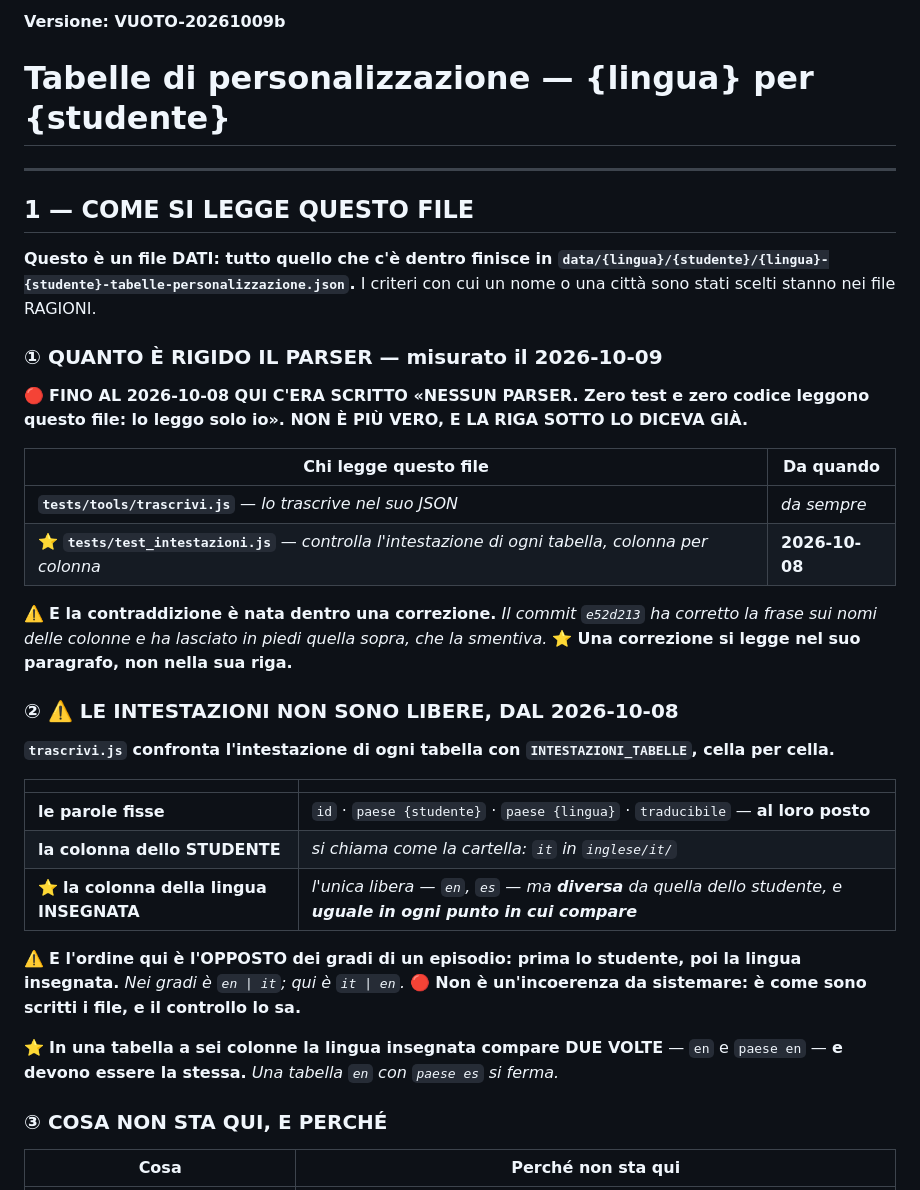
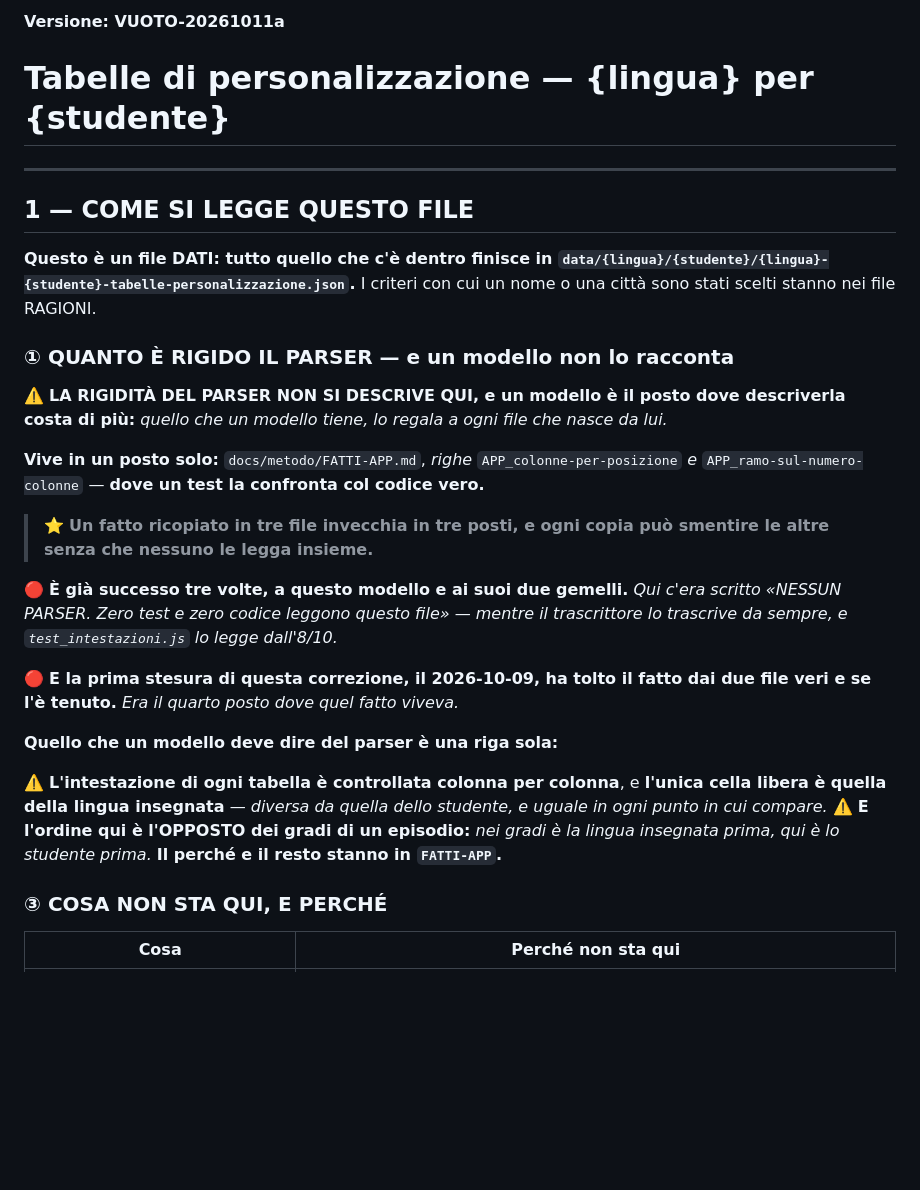
Before and after one commit to dav-te-pd/base-inglese, a Markdown page: nuovi/inglese-it-tabelle-personalizzazione-VUOTO.md, the part around the change. Drawn GitHub-style; blank space fills up the shorter version.

```diff
--- a/nuovi/inglese-it-tabelle-personalizzazione-VUOTO.md
+++ b/nuovi/inglese-it-tabelle-personalizzazione-VUOTO.md
@@ -1,4 +1,4 @@
-**Versione: VUOTO-20261009b**
+**Versione: VUOTO-20261011a**
 
 # Tabelle di personalizzazione — {lingua} per {studente}
 
@@ -23,36 +23,30 @@
 `data/{lingua}/{studente}/{lingua}-{studente}-tabelle-personalizzazione.json`.** I criteri con cui un
 nome o una città sono stati scelti stanno nei file RAGIONI.
 
-### ① QUANTO È RIGIDO IL PARSER — misurato il 2026-10-09
+### ① QUANTO È RIGIDO IL PARSER — e un modello non lo racconta
 
-🔴 **FINO AL 2026-10-08 QUI C'ERA SCRITTO «NESSUN PARSER. Zero test e zero codice leggono questo file:
-lo leggo solo io». NON È PIÙ VERO, E LA RIGA SOTTO LO DICEVA GIÀ.**
+⚠️ **LA RIGIDITÀ DEL PARSER NON SI DESCRIVE QUI, e un modello è il posto dove descriverla costa di
+più:** *quello che un modello tiene, lo regala a ogni file che nasce da lui.*
 
-| Chi legge questo file | Da quando |
-|---|---|
-| **`tests/tools/trascrivi.js`** — *lo trascrive nel suo JSON* | *da sempre* |
-| ⭐ **`tests/test_intestazioni.js`** — *controlla l'intestazione di ogni tabella, colonna per colonna* | **2026-10-08** |
+**Vive in un posto solo:** `docs/metodo/FATTI-APP.md`, *righe* `APP_colonne-per-posizione` *e*
+`APP_ramo-sul-numero-colonne` — **dove un test la confronta col codice vero.**
 
-⚠️ **E la contraddizione è nata dentro una correzione.** *Il commit `e52d213` ha corretto la frase sui
-nomi delle colonne e ha lasciato in piedi quella sopra, che la smentiva.* ⭐ **Una correzione si legge
-nel suo paragrafo, non nella sua riga.**
+> ⭐ **Un fatto ricopiato in tre file invecchia in tre posti, e ogni copia può smentire le altre senza
+> che nessuno le legga insieme.**
 
-### ② ⚠️ LE INTESTAZIONI NON SONO LIBERE, DAL 2026-10-08
+🔴 **È già successo tre volte, a questo modello e ai suoi due gemelli.** *Qui c'era scritto «NESSUN
+PARSER. Zero test e zero codice leggono questo file» — mentre il trascrittore lo trascrive da sempre, e
+`test_intestazioni.js` lo legge dall'8/10.*
 
-**`trascrivi.js` confronta l'intestazione di ogni tabella con `INTESTAZIONI_TABELLE`, cella per cella.**
+🔴 **E la prima stesura di questa correzione, il 2026-10-09, ha tolto il fatto dai due file veri e se
+l'è tenuto.** *Era il quarto posto dove quel fatto viveva.*
 
-| | |
-|---|---|
-| **le parole fisse** | `id` · `paese {studente}` · `paese {lingua}` · `traducibile` — **al loro posto** |
-| **la colonna dello STUDENTE** | *si chiama come la cartella: `it` in `inglese/it/`* |
-| ⭐ **la colonna della lingua INSEGNATA** | *l'unica libera — `en`, `es` — ma **diversa** da quella dello studente, e **uguale in ogni punto in cui compare*** |
+**Quello che un modello deve dire del parser è una riga sola:**
 
-⚠️ **E l'ordine qui è l'OPPOSTO dei gradi di un episodio: prima lo studente, poi la lingua insegnata.**
-*Nei gradi è `en | it`; qui è `it | en`.* 🔴 **Non è un'incoerenza da sistemare: è come sono scritti i
-file, e il controllo lo sa.**
-
-⭐ **In una tabella a sei colonne la lingua insegnata compare DUE VOLTE** — `en` e `paese en` — **e devono
-essere la stessa.** *Una tabella `en` con `paese es` si ferma.*
+⚠️ **L'intestazione di ogni tabella è controllata colonna per colonna**, e **l'unica cella libera è
+quella della lingua insegnata** — *diversa da quella dello studente, e uguale in ogni punto in cui
+compare.* ⚠️ **E l'ordine qui è l'OPPOSTO dei gradi di un episodio:** *nei gradi è la lingua insegnata
+prima, qui è lo studente prima.* **Il perché e il resto stanno in `FATTI-APP`.**
 
 ### ③ COSA NON STA QUI, E PERCHÉ
 
```
Also changed, not shown: nuovi/inglese-it-tabelle-personalizzazione.md (added, +288 -0 lines), nuovi/spagnolo-it-tabelle-personalizzazione.md (added, +294 -0 lines).
